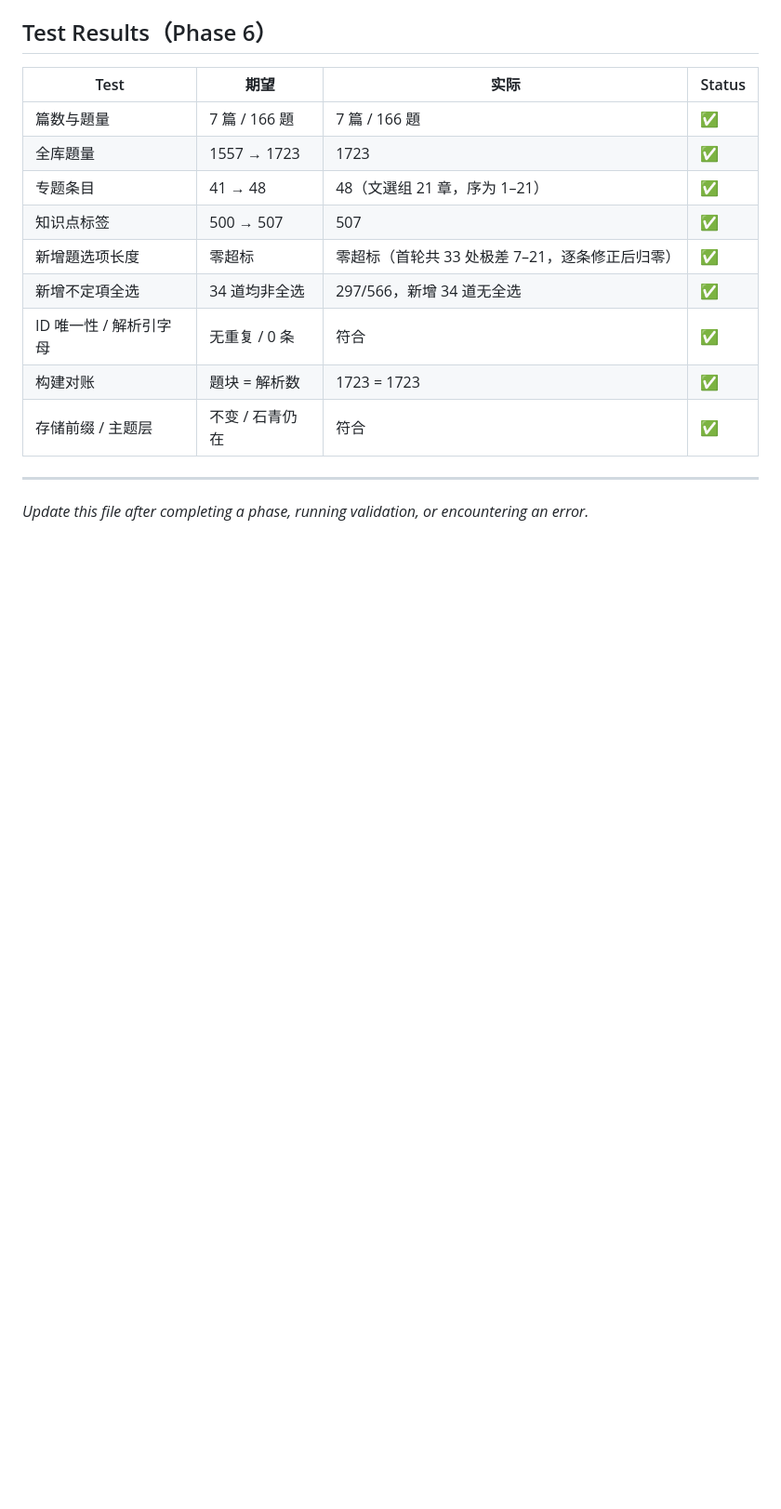
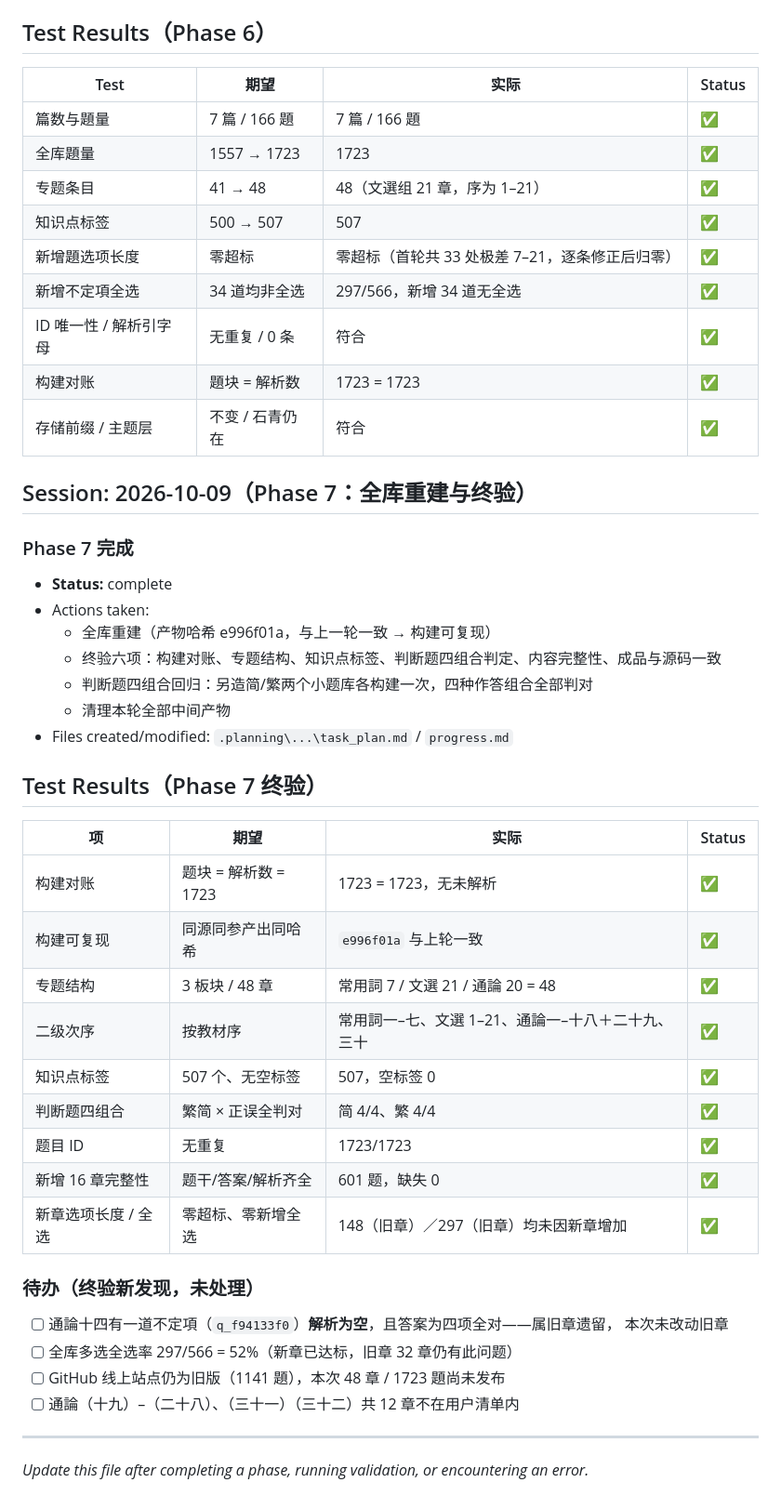
Before and after one commit to YU-403/gudaihanyu-tiku-YU, a Markdown page: .planning/2026-10-09-tiku-expansion/progress.md, the part around the change. Shown at 93% size. Rendered like a GitHub page; blank space fills up the shorter version.

Commit message:
规划：Phase 7 全库重建与终验完成
终验六项全部通过：构建对账 1723=1723、构建可复现（哈希 e996f01a 与上轮一致）、
专题 3 板块 48 章、标签 507 个无空标签、判断题四组合判定繁简各 4/4 全对、
ID 无重复、新增 16 章 601 题题干答案解析齐全。

另记四项待办：通論十四一道不定項解析为空且四项全对（旧章遗留，本次未动）、
全库多选全选率 52%（新章已达标）、线上站点未发布、通論另有 12 章不在清单内。

```diff
--- a/.planning/2026-10-09-tiku-expansion/progress.md
+++ b/.planning/2026-10-09-tiku-expansion/progress.md
@@ -290,6 +290,40 @@
 | 构建对账 | 題块 = 解析数 | 1723 = 1723 | ✅ |
 | 存储前缀 / 主题层 | 不变 / 石青仍在 | 符合 | ✅ |
 
+## Session: 2026-10-09（Phase 7：全库重建与终验）
+
+### Phase 7 完成
+
+- **Status:** complete
+- Actions taken:
+  - 全库重建（产物哈希 e996f01a，与上一轮一致 → 构建可复现）
+  - 终验六项：构建对账、专题结构、知识点标签、判断题四组合判定、内容完整性、成品与源码一致
+  - 判断题四组合回归：另造简/繁两个小题库各构建一次，四种作答组合全部判对
+  - 清理本轮全部中间产物
+- Files created/modified: `.planning\...\task_plan.md` / `progress.md`
+
+## Test Results（Phase 7 终验）
+
+| 项 | 期望 | 实际 | Status |
+|------|------|------|--------|
+| 构建对账 | 题块 = 解析数 = 1723 | 1723 = 1723，无未解析 | ✅ |
+| 构建可复现 | 同源同参产出同哈希 | `e996f01a` 与上轮一致 | ✅ |
+| 专题结构 | 3 板块 / 48 章 | 常用詞 7 / 文選 21 / 通論 20 = 48 | ✅ |
+| 二级次序 | 按教材序 | 常用詞一–七、文選 1–21、通論一–十八＋二十九、三十 | ✅ |
+| 知识点标签 | 507 个、无空标签 | 507，空标签 0 | ✅ |
+| 判断题四组合 | 繁简 × 正误全判对 | 简 4/4、繁 4/4 | ✅ |
+| 题目 ID | 无重复 | 1723/1723 | ✅ |
+| 新增 16 章完整性 | 题干/答案/解析齐全 | 601 题，缺失 0 | ✅ |
+| 新章选项长度 / 全选 | 零超标、零新增全选 | 148（旧章）／297（旧章）均未因新章增加 | ✅ |
+
+### 待办（终验新发现，未处理）
+
+- [ ] 通論十四有一道不定項（`q_f94133f0`）**解析为空**，且答案为四项全对——属旧章遗留，
+      本次未改动旧章
+- [ ] 全库多选全选率 297/566 = 52%（新章已达标，旧章 32 章仍有此问题）
+- [ ] GitHub 线上站点仍为旧版（1141 題），本次 48 章 / 1723 題尚未发布
+- [ ] 通論（十九）–（二十八）、（三十一）（三十二）共 12 章不在用户清单内
+
 ---
 
 *Update this file after completing a phase, running validation, or encountering an error.*
```
Also changed, not shown: .planning/2026-10-09-tiku-expansion/task_plan.md (+8 -4 lines).
